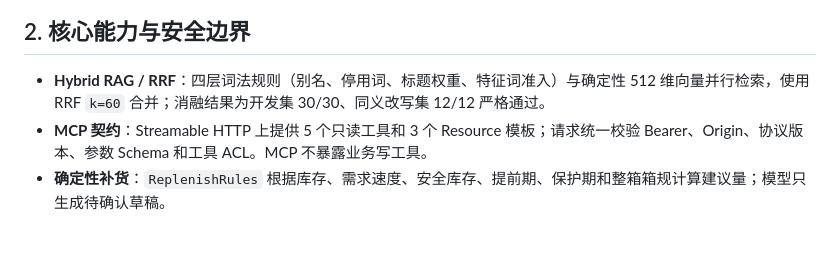
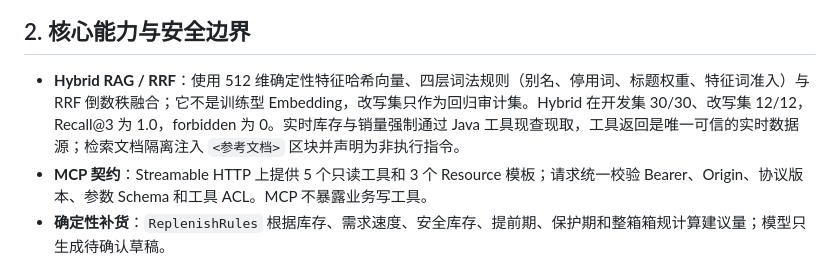
Before and after one commit to fengyue-xve/supply-chain-ops-agent, a Markdown page: README.md, the part around the change. Drawn GitHub-style; blank space fills up the shorter version.

Commit message:
docs: clarify deterministic hybrid rag evidence

```diff
--- a/README.md
+++ b/README.md
@@ -17,7 +17,7 @@ flowchart LR
 
 ## 2. 核心能力与安全边界
 
-- **Hybrid RAG / RRF**：四层词法规则（别名、停用词、标题权重、特征词准入）与确定性 512 维向量并行检索，使用 RRF `k=60` 合并；消融结果为开发集 30/30、同义改写集 12/12 严格通过。
+- **Hybrid RAG / RRF**：使用 512 维确定性特征哈希向量、四层词法规则（别名、停用词、标题权重、特征词准入）与 RRF 倒数秩融合；它不是训练型 Embedding，改写集只作为回归审计集。Hybrid 在开发集 30/30、改写集 12/12，Recall@3 为 1.0，forbidden 为 0。实时库存与销量强制通过 Java 工具现查现取，工具返回是唯一可信的实时数据源；检索文档隔离注入 `<参考文档>` 区块并声明为非执行指令。
 - **MCP 契约**：Streamable HTTP 上提供 5 个只读工具和 3 个 Resource 模板；请求统一校验 Bearer、Origin、协议版本、参数 Schema 和工具 ACL。MCP 不暴露业务写工具。
 - **确定性补货**：`ReplenishRules` 根据库存、需求速度、安全库存、提前期、保护期和整箱箱规计算建议量；模型只生成待确认草稿。
 - **受控采购写入**：创建采购单时按 SKU 固定顺序获取行锁，配合 pending 冲突检查和幂等键，避免跨用户重复建单。
```
